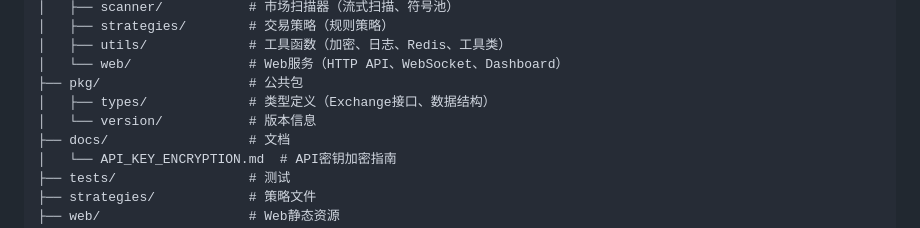
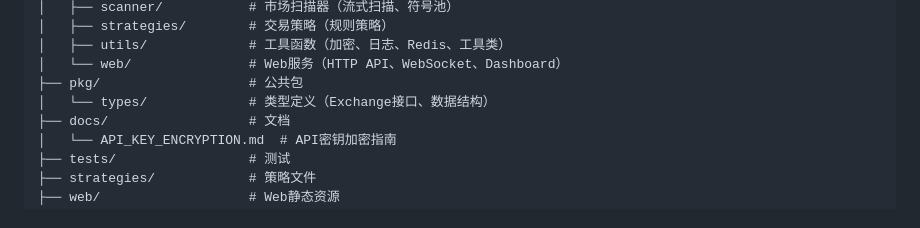
Before and after one commit to yuechangmingzou/nofx-go, a Markdown page: README.md, the part around the change. GitHub-like rendering.

```diff
--- a/README.md
+++ b/README.md
@@ -100,8 +100,7 @@ nofx-go/
 │   ├── utils/             # 工具函数（加密、日志、Redis、工具类）
 │   └── web/               # Web服务（HTTP API、WebSocket、Dashboard）
 ├── pkg/                   # 公共包
-│   ├── types/             # 类型定义（Exchange接口、数据结构）
-│   └── version/           # 版本信息
+│   └── types/             # 类型定义（Exchange接口、数据结构）
 ├── docs/                  # 文档
 │   └── API_KEY_ENCRYPTION.md  # API密钥加密指南
 ├── tests/                 # 测试
```
